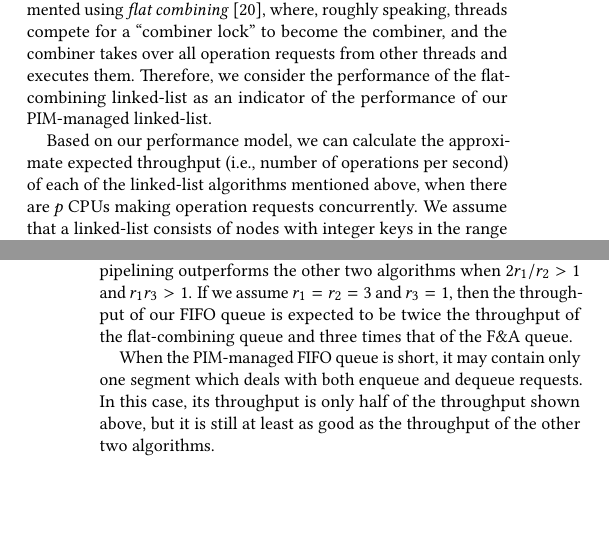
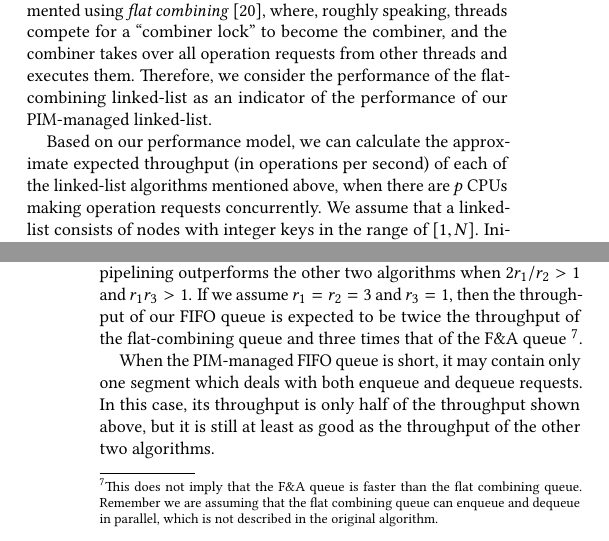
Before and after one commit to ZhiyuLiuBrown/PIM_paper, a LaTeX paper (PIM-Managed Concurrent Data Structures.tex, which reads contended.tex): two parts of the columns of pages 3 and 9 of 11, joined at a grey line, cut so that both start at the same text, the shorter picture padded with empty space. The pictures show the PDF file PIM-Managed Concurrent Data Structures.pdf that the author committed with the source.

Commit message:
contended

```diff
--- a/contended.tex
+++ b/contended.tex
@@ -344,7 +344,10 @@ Comparing the throughput values of the three FIFO queue algorithms,
 we can conclude that the PIM-managed FIFO queue with pipelining outperforms the other two algorithms
 when $2r_1 / r_2 > 1$ and $r_1 r_3 > 1$.
 If we assume $r_1 = r_2 = 3$ and $r_3 = 1$, then the throughput of our FIFO queue is expected to be
-twice the throughput of the flat-combining queue and three times that of the F\&A queue.
+twice the throughput of the flat-combining queue and three times that of the F\&A queue
+\footnote{This does not imply that the F\&A queue is faster than the flat combining queue. Remember we
+are assuming that the flat combining queue can enqueue and dequeue in parallel, which is not described
+in the original algorithm.}.
 
 When the PIM-managed FIFO queue is short, it may contain only one segment
 which deals with both enqueue and dequeue requests.
```
Also changed, not shown: PIM-Managed Concurrent Data Structures.pdf.
